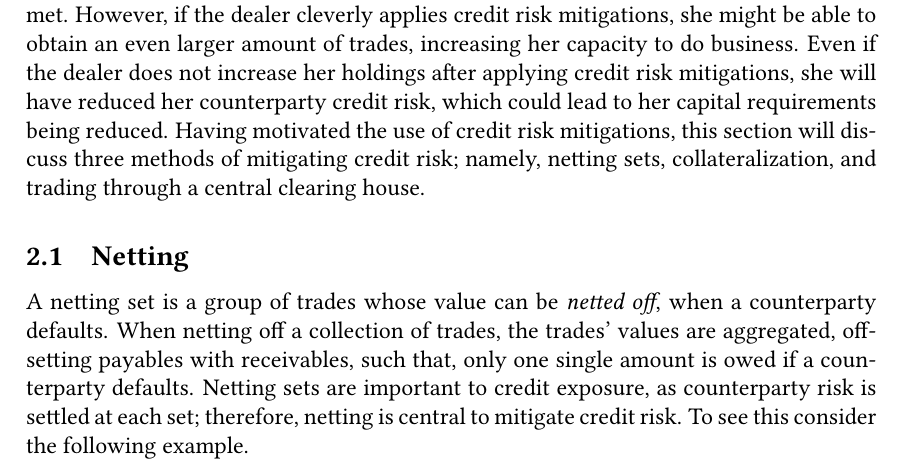
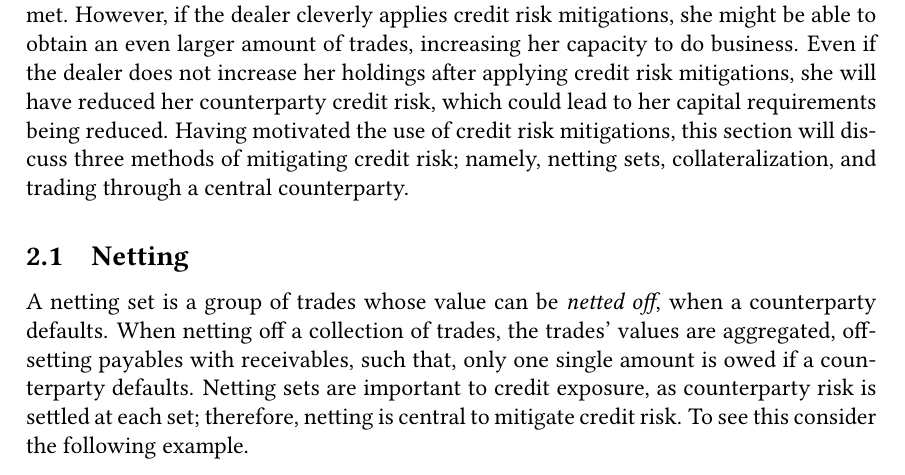
Before and after one commit to sebastianbaltser/master-thesis, a LaTeX thesis (thesis/main.tex, which reads thesis/content/body-matter/counterparty-credit-risk/credit-risk-mitigation.tex): part of page 7 of 78, cut so that both start at the same text. Compiled offline with pdfLaTeX.

Commit message:
Replace "central clearing house" with "central counterparty"

```diff
--- a/thesis/content/body-matter/counterparty-credit-risk/credit-risk-mitigation.tex
+++ b/thesis/content/body-matter/counterparty-credit-risk/credit-risk-mitigation.tex
@@ -21,7 +21,7 @@
     which could lead to her capital requirements being reduced.
     Having motivated the use of credit risk mitigations,
     this section will discuss three methods of mitigating credit risk;
-    namely, netting sets, collateralization, and trading through a central clearing house.
+    namely, netting sets, collateralization, and trading through a central counterparty.
 
     \subsection{Netting}
         A netting set is a group of trades whose value can be \textit{netted off},
```
